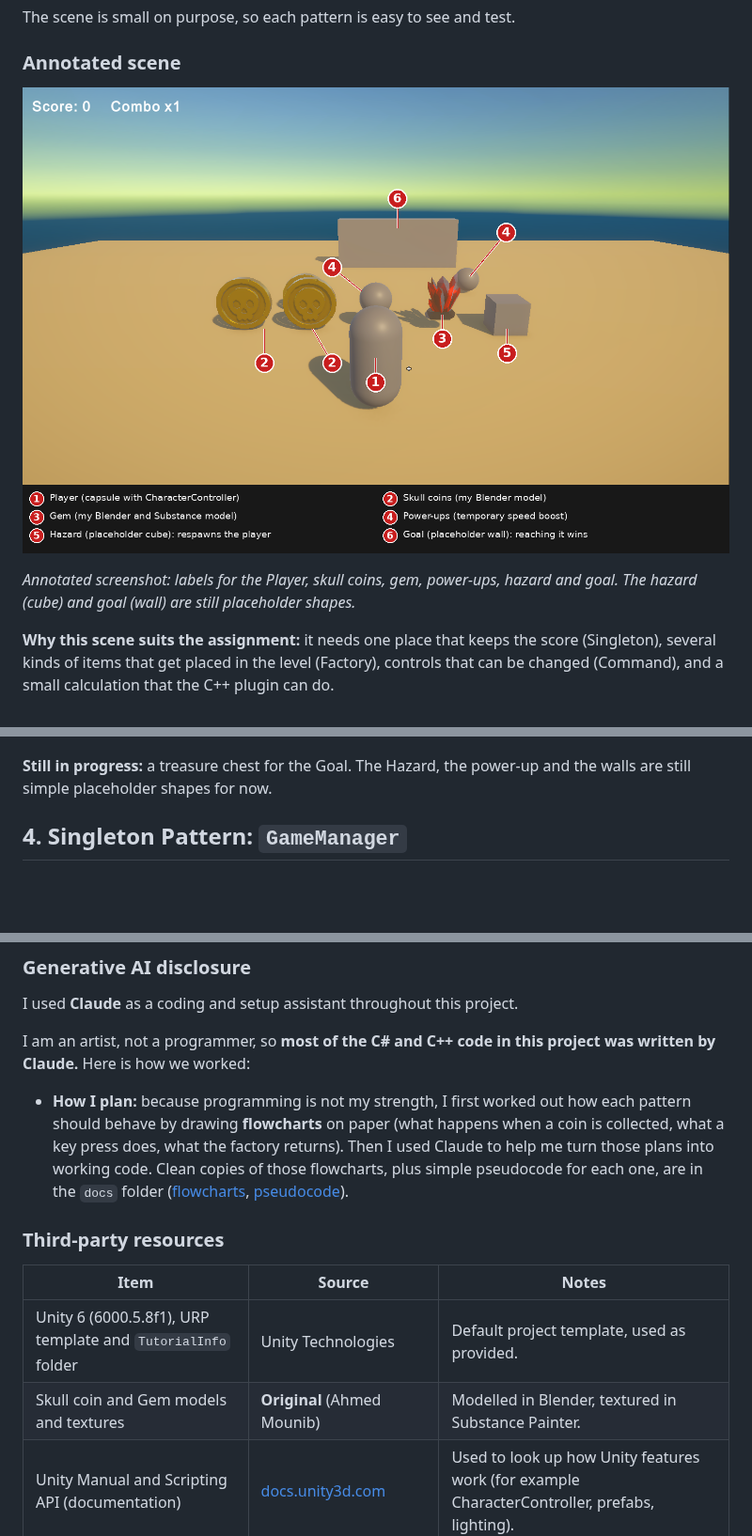
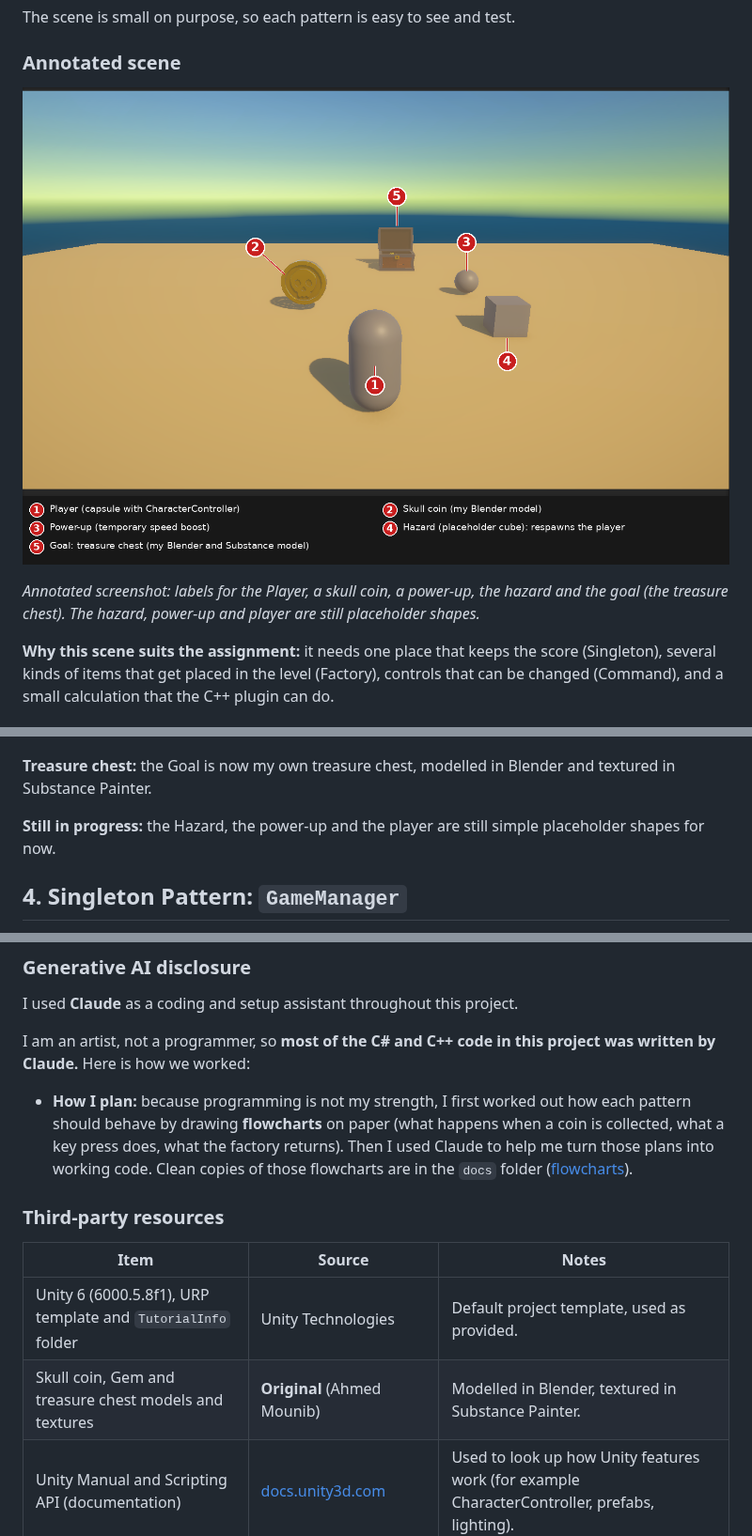
Before and after one commit to AhmedThaGreat/INFR-3110, a Markdown page: README.md, 3 parts joined by grey strips. Shown at 94% size. GitHub-like rendering; pictures changed too: docs/images/scene-annotated.png; blank space fills up the shorter version.

```diff
--- a/README.md
+++ b/README.md
@@ -79,7 +79,7 @@ The scene is small on purpose, so each pattern is easy to see and test.
 
 ![Annotated scene overview](docs/images/scene-annotated.png)
 
-*Annotated screenshot: labels for the Player, skull coins, gem, power-ups, hazard and goal. The hazard (cube) and goal (wall) are still placeholder shapes.*
+*Annotated screenshot: labels for the Player, a skull coin, a power-up, the hazard and the goal (the treasure chest). The hazard, power-up and player are still placeholder shapes.*
 
 **Why this scene suits the assignment:** it needs one place that keeps the score (Singleton), several kinds of items that get placed in the level (Factory), controls that can be changed (Command), and a small calculation that the C++ plugin can do.
 
@@ -106,7 +106,9 @@ I am an environment artist, so I wanted the scene to look like a real game, not
 
 ![Crystal gem model](docs/images/gem-blender.png)
 
-**Still in progress:** a treasure chest for the Goal. The Hazard, the power-up and the walls are still simple placeholder shapes for now.
+**Treasure chest:** the Goal is now my own treasure chest, modelled in Blender and textured in Substance Painter.
+
+**Still in progress:** the Hazard, the power-up and the player are still simple placeholder shapes for now.
 
 ## 4. Singleton Pattern: `GameManager`
 
@@ -292,14 +294,14 @@ I used **Claude** as a coding and setup assistant throughout this project.
 
 I am an artist, not a programmer, so **most of the C# and C++ code in this project was written by Claude.** Here is how we worked:
 
-- **How I plan:** because programming is not my strength, I first worked out how each pattern should behave by drawing **flowcharts** on paper (what happens when a coin is collected, what a key press does, what the factory returns). Then I used Claude to help me turn those plans into working code. Clean copies of those flowcharts, plus simple pseudocode for each one, are in the `docs` folder ([flowcharts](docs/flowcharts.md), [pseudocode](docs/pseudocode.md)).
+- **How I plan:** because programming is not my strength, I first worked out how each pattern should behave by drawing **flowcharts** on paper (what happens when a coin is collected, what a key press does, what the factory returns). Then I used Claude to help me turn those plans into working code. Clean copies of those flowcharts are in the `docs` folder ([flowcharts](docs/flowcharts.md)).
 
 ### Third-party resources
 
 | Item | Source | Notes |
 | --- | --- | --- |
 | Unity 6 (6000.5.8f1), URP template and `TutorialInfo` folder | Unity Technologies | Default project template, used as provided. |
-| Skull coin and Gem models and textures | **Original** (Ahmed Mounib) | Modelled in Blender, textured in Substance Painter. |
+| Skull coin, Gem and treasure chest models and textures | **Original** (Ahmed Mounib) | Modelled in Blender, textured in Substance Painter. |
 | Unity Manual and Scripting API (documentation) | [docs.unity3d.com](https://docs.unity3d.com/) | Used to look up how Unity features work (for example CharacterController, prefabs, lighting). |
 | Procedural skybox shader, URP Lit shader, post-processing effects | Unity built-in | Used with my own settings. |
 | Sphere, cube, capsule | Unity built-in primitives | Still used for some placeholders (power-up, hazard, player). |
```
Also changed, not shown: other parts of README.md (+2 -2 lines), Assets/Materials/Treasure Chest/Treasure_Chest_Open_Treasure_Chest_Open_BaseMap.png (added), docs/images/TreasureChest_Gold.png (added), 15 other files.
